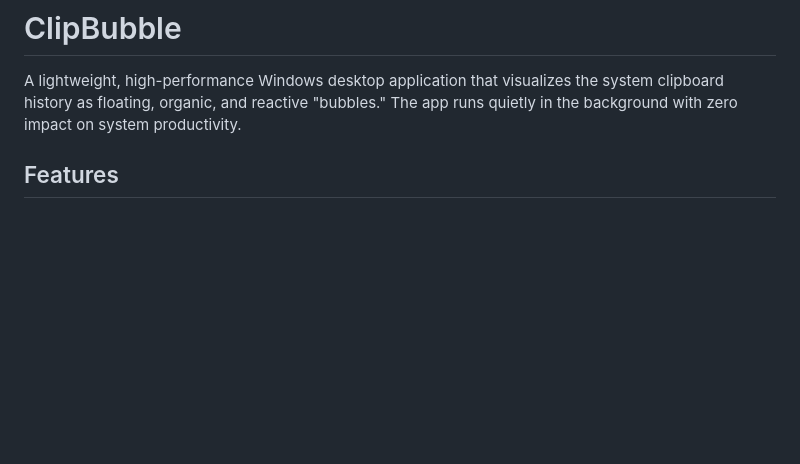
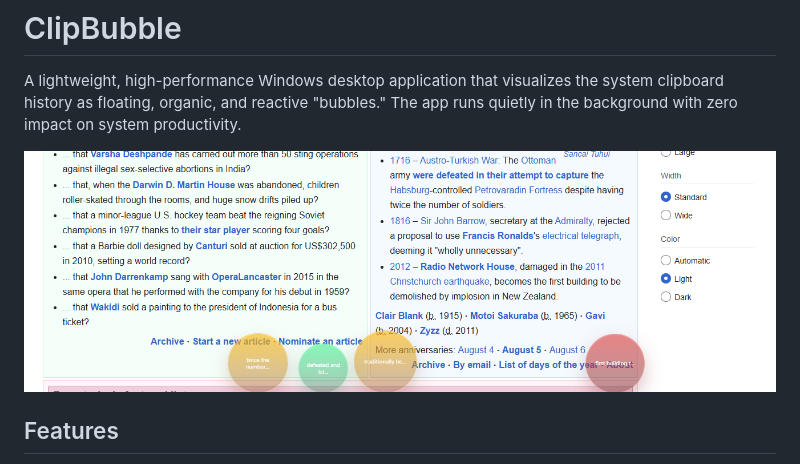
Before and after one commit to planetbits/ClipBubble_Rust, a Markdown page: README.md, the part around the change. Drawn GitHub-style; pictures changed too: image.png (added); blank space fills up the shorter version.

Commit message:
image added

```diff
--- a/README.md
+++ b/README.md
@@ -1,6 +1,8 @@
 # ClipBubble
 
 A lightweight, high-performance Windows desktop application that visualizes the system clipboard history as floating, organic, and reactive "bubbles." The app runs quietly in the background with zero impact on system productivity.
+
+![alt text](image.png)
 
 ## Features
 
```
